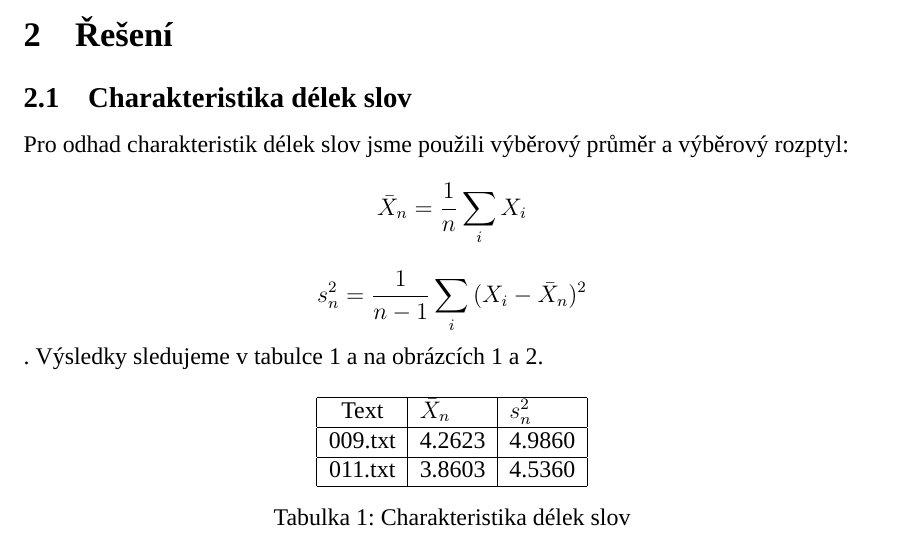
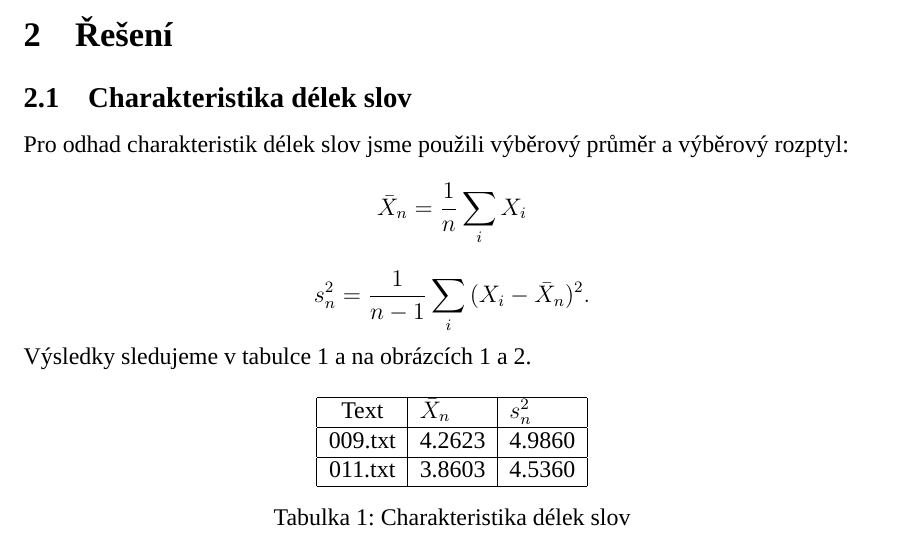
Before and after one commit to Psendas/SPI_DU, a LaTeX document (ukol2/report/template.tex): part of page 3 of 9, cut so that both start at the same text. Compiled offline with XeLaTeX; a missing font is replaced by an installed copy or a similar font.

Commit message:
fix typos

```diff
--- a/ukol2/report/template.tex
+++ b/ukol2/report/template.tex
@@ -70,7 +70,7 @@
 		\subsection{Charakteristika délek slov}\label{pz}
             Pro odhad charakteristik délek slov jsme použili výběrový průměr a výběrový rozptyl:
                $$\bar{X}_n = \frac{1}{n} \sum_{i}{X_i}$$
-               $$s_n^2 = \frac{1}{n-1} \sum_{i}{(X_i - \bar{X}_n)^2}$$.
+               $$s_n^2 = \frac{1}{n-1} \sum_{i}{(X_i - \bar{X}_n)^2}.$$
             Výsledky sledujeme v tabulce~\ref{stat-table} a na obrázcích~\ref{009_graph} a~\ref{011_graph}.
 
 	\begin{table}[!ht]
```
Also changed, not shown: ukol2/report/template.tex (2 more changed lines).
